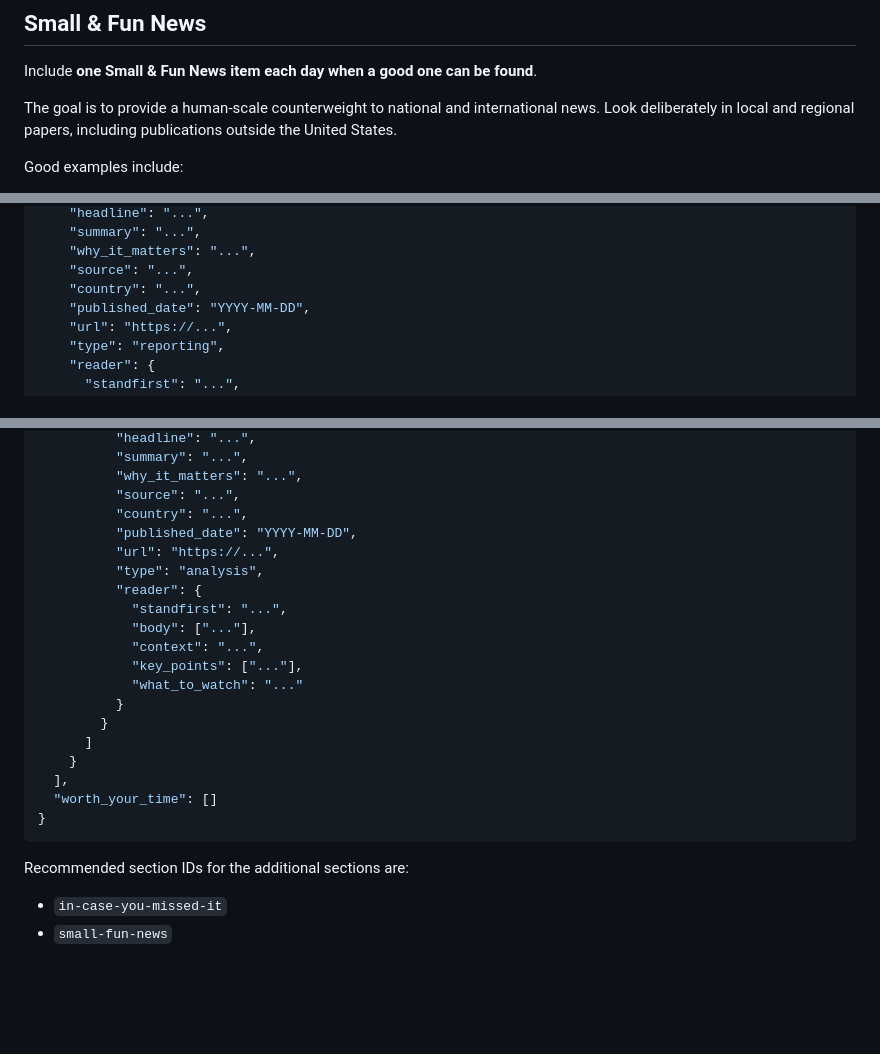
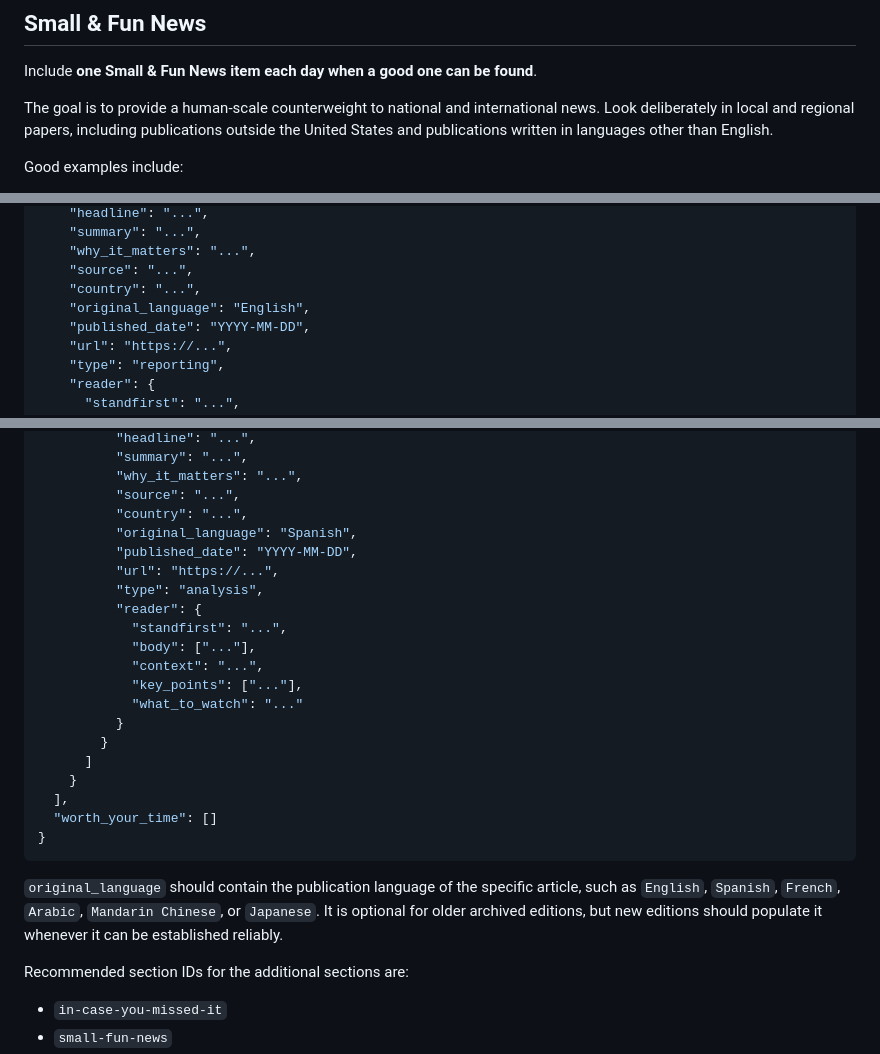
Before and after one commit to BigCatMellow/Morning_Edition, a Markdown page: EDITORIAL_GUIDE.md, 3 parts joined by grey strips. Rendered like a GitHub page; blank space fills up the shorter version.

````diff
--- a/EDITORIAL_GUIDE.md
+++ b/EDITORIAL_GUIDE.md
@@ -63,7 +93,7 @@ Long reads do **not** need to be recent unless their value depends on current ev
 
 Include **one Small & Fun News item each day when a good one can be found**.
 
-The goal is to provide a human-scale counterweight to national and international news. Look deliberately in local and regional papers, including publications outside the United States.
+The goal is to provide a human-scale counterweight to national and international news. Look deliberately in local and regional papers, including publications outside the United States and publications written in languages other than English.
 
 Good examples include:
 
@@ -128,6 +158,7 @@ A reasonable target for the current-news core is roughly 40% world affairs, 20%
     "why_it_matters": "...",
     "source": "...",
     "country": "...",
+    "original_language": "English",
     "published_date": "YYYY-MM-DD",
     "url": "https://...",
     "type": "reporting",
@@ -150,6 +181,7 @@ A reasonable target for the current-news core is roughly 40% world affairs, 20%
           "why_it_matters": "...",
           "source": "...",
           "country": "...",
+          "original_language": "Spanish",
           "published_date": "YYYY-MM-DD",
           "url": "https://...",
           "type": "analysis",
@@ -168,6 +200,8 @@ A reasonable target for the current-news core is roughly 40% world affairs, 20%
 }
 ```
 
+`original_language` should contain the publication language of the specific article, such as `English`, `Spanish`, `French`, `Arabic`, `Mandarin Chinese`, or `Japanese`. It is optional for older archived editions, but new editions should populate it whenever it can be established reliably.
+
 Recommended section IDs for the additional sections are:
 
 - `in-case-you-missed-it`
````
Also changed, not shown: other parts of EDITORIAL_GUIDE.md (+31 -1 lines).
